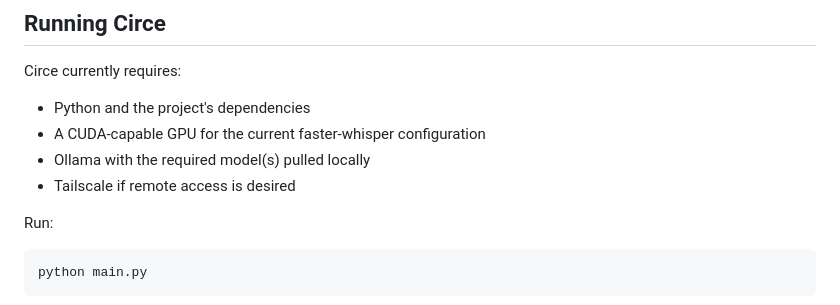
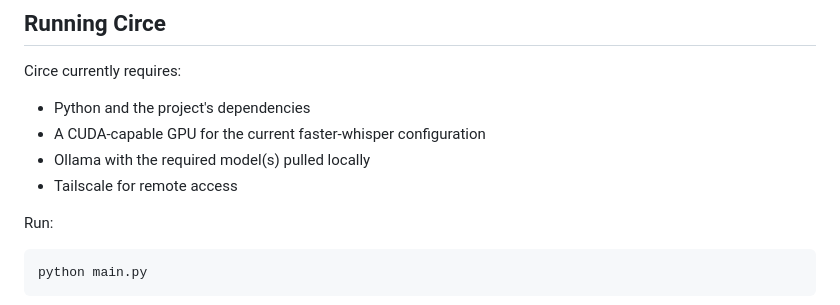
Before and after one commit to nishantkumar201/circe, a Markdown page: README.md, the part around the change. Drawn GitHub-style.

Commit message:
Fix formatting of Tailscale description in README

```diff
--- a/README.md
+++ b/README.md
@@ -86,7 +86,7 @@ Circe currently requires:
 - Python and the project's dependencies
 - A CUDA-capable GPU for the current faster-whisper configuration
 - Ollama with the required model(s) pulled locally
-- Tailscale if remote access is desired
+- Tailscale for remote access
 
 Run:
 
```
